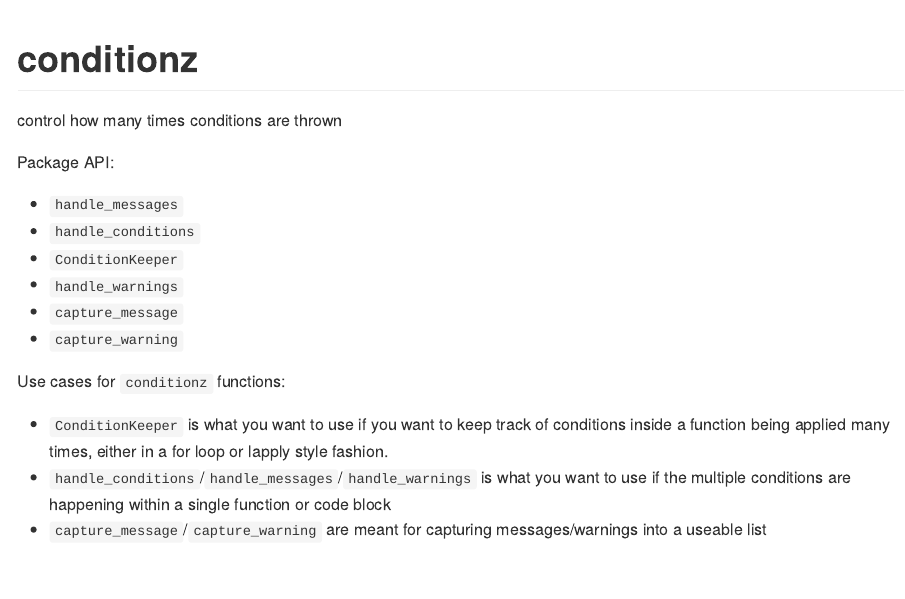
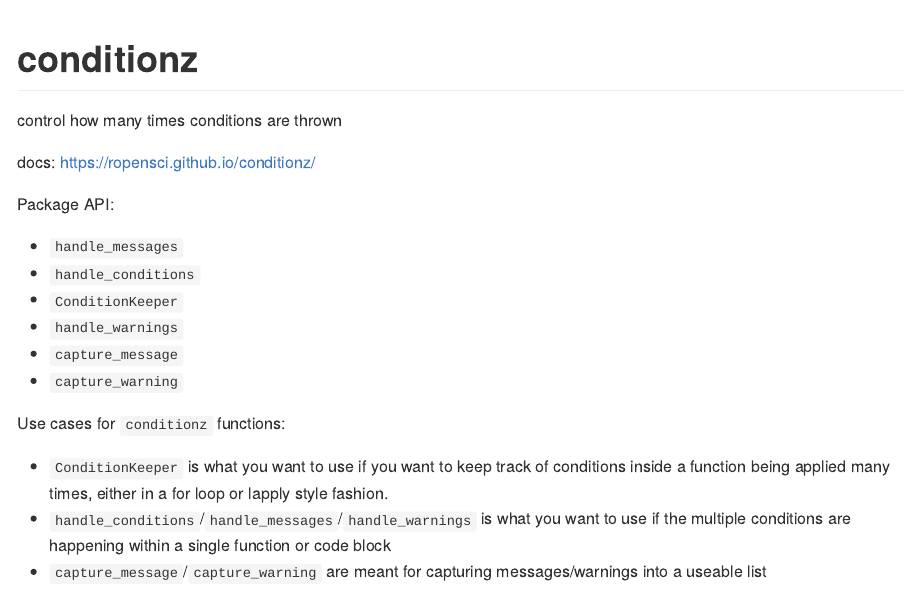
Before and after one commit to ropensci-archive/conditionz, an R Markdown document (README.Rmd): the page in a window 1100 px wide, from its top. The pictures show the output file README.md that the author committed with the source, drawn offline in the style of GitHub; badge pictures from the web are left out.

Commit message:
change docs url

```diff
--- a/README.Rmd
+++ b/README.Rmd
@@ -11,10 +11,12 @@ knitr::opts_chunk$set(
 [![Project Status: WIP – Initial development is in progress, but there has not yet been a stable, usable release suitable for the public.](https://www.repostatus.org/badges/latest/wip.svg)](https://www.repostatus.org/#wip)
 [![Build Status](https://travis-ci.com/ropensci/conditionz.svg?branch=master)](https://travis-ci.com/ropensci/conditionz)
 [![codecov.io](https://codecov.io/github/ropensci/conditionz/coverage.svg?branch=master)](https://codecov.io/github/ropensci/conditionz?branch=master)
-[![rstudio mirror downloads](http://cranlogs.r-pkg.org/badges/conditionz)](https://github.com/metacran/cranlogs.app)
+[![rstudio mirror downloads](https://cranlogs.r-pkg.org/badges/conditionz)](https://github.com/metacran/cranlogs.app)
 [![cran version](https://www.r-pkg.org/badges/version/conditionz)](https://cran.r-project.org/package=conditionz)
 
 control how many times conditions are thrown
+
+docs: https://ropensci.github.io/conditionz/
 
 Package API:
 
--- a/codemeta.json
+++ b/codemeta.json
@@ -98,5 +98,5 @@
     "name": "Comprehensive R Archive Network (CRAN)",
     "url": "https://cran.r-project.org"
   },
-  "relatedLink": "https://docs.ropensci.org/conditionz/"
+  "relatedLink": ["https://docs.ropensci.org/conditionz/", "https://ropensci.github.io/conditionz/"]
 }
```
Also changed, not shown: README.md, 1 other file.
